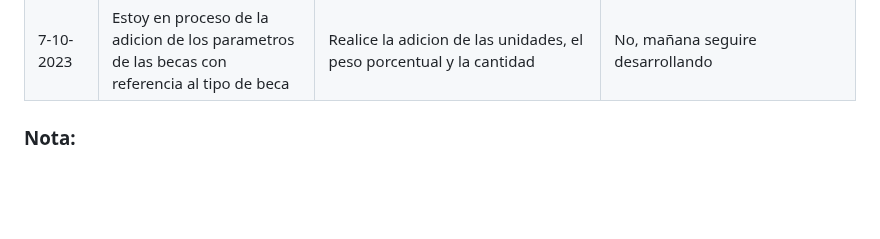
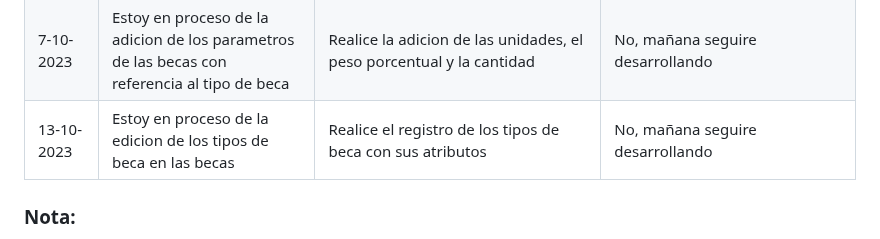
Before and after one commit to Jun-266/becas-filantropia, a Markdown page: README.md, the part around the change. Rendered like a GitHub page; blank space fills up the shorter version.

Commit message:
Daily report 13

```diff
--- a/README.md
+++ b/README.md
@@ -85,6 +85,7 @@
 | 31-10-2023 |Elimine el campo para busqueda en el eliminar tipo de beca| Realice las cards para eliminar tipo de beca seleccionando                                                                                                | No, mañana seguire desarrollando                                                                                                          |
 | 1-10-2023 |Finalice la eliminacion del tipo de beca| Realice la funcion de poder seleccionar varios tipos de beca y eliminarlos al tiempo con un mensaje de confirmacion                                                                                                | No, mañana seguire desarrollando                                                                                                          |
 | 7-10-2023 |Estoy en proceso de la adicion de los parametros de las becas con referencia al tipo de beca| Realice la adicion de las unidades, el peso porcentual y la cantidad                                                                                                 | No, mañana seguire desarrollando                                                                                                          |
+| 13-10-2023 |Estoy en proceso de la edicion de los tipos de beca en las becas| Realice el registro de los tipos de beca con sus atributos                                                                                                 | No, mañana seguire desarrollando                                                                                                          |
 
 
 ### Nota:
```
